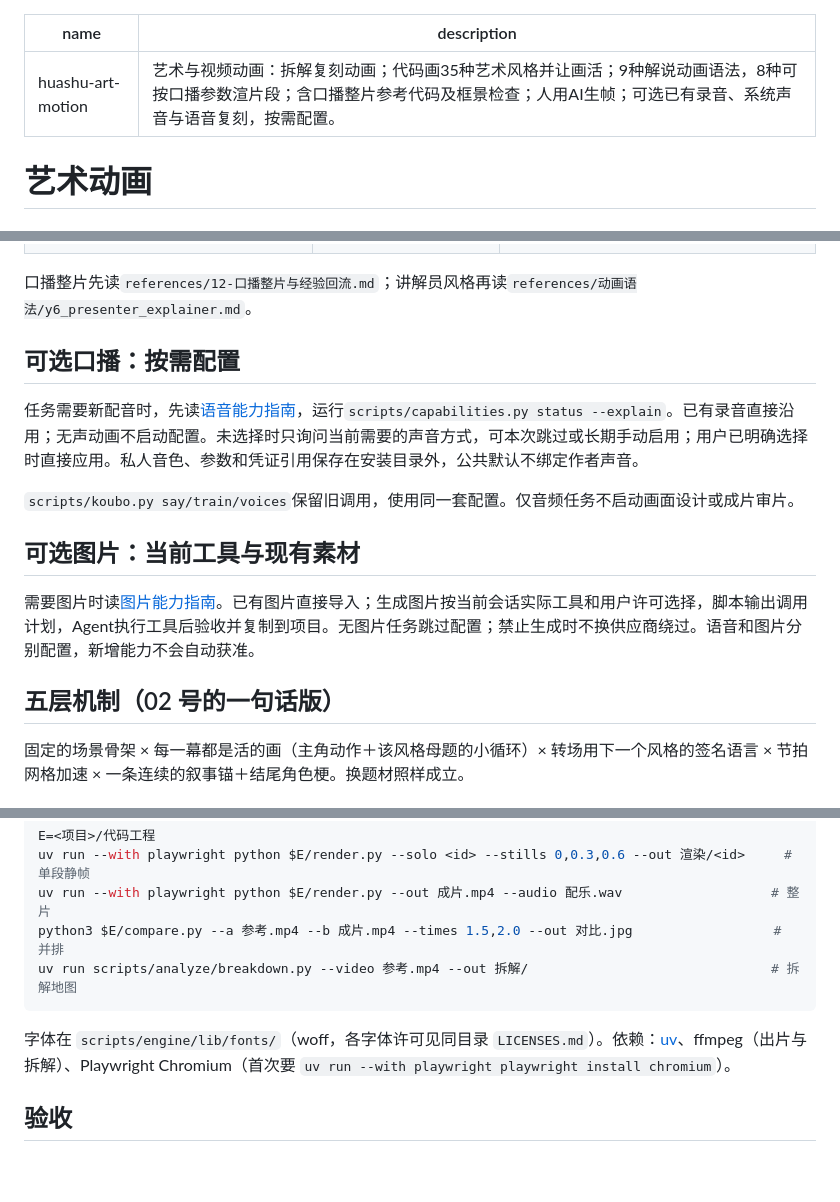
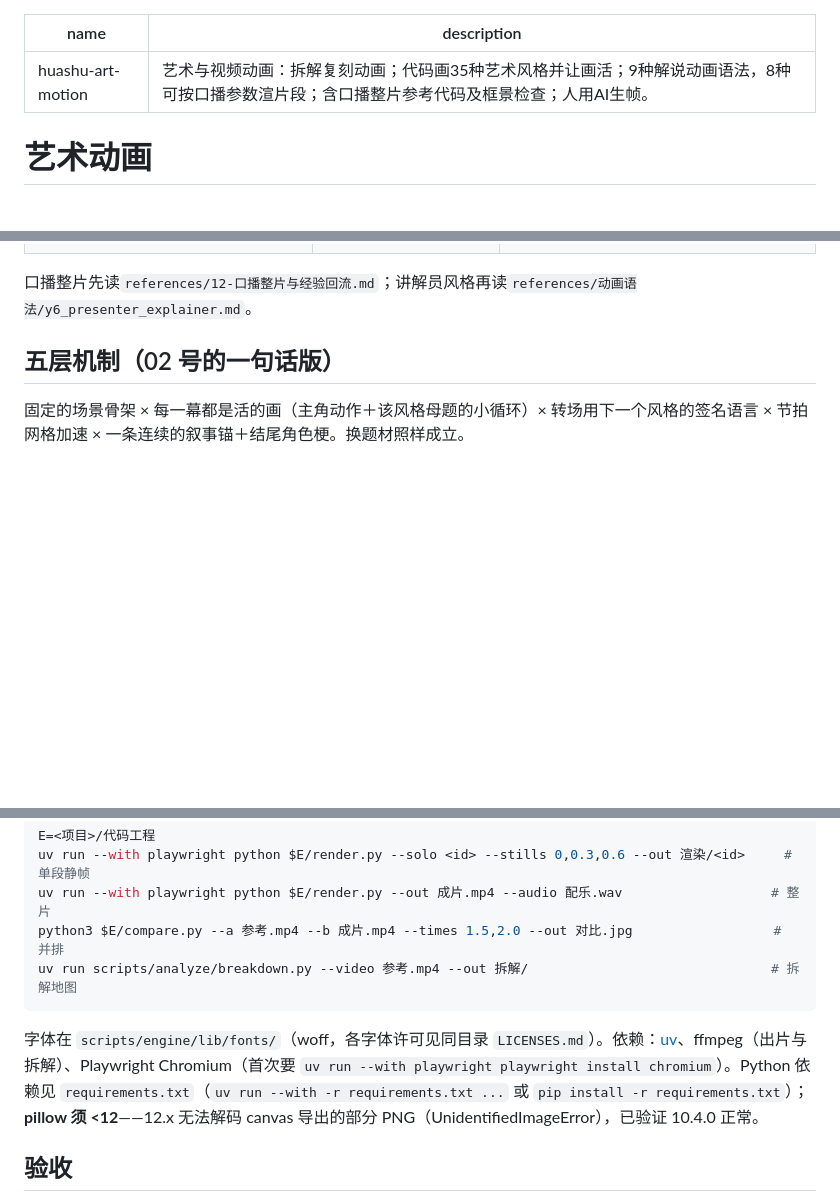
Before and after one commit to AWKN-Lab/huashu-art-motion, a Markdown page: SKILL.md, 3 parts joined by grey strips. Rendered like a GitHub page; blank space fills up the shorter version.

````diff
--- a/SKILL.md
+++ b/SKILL.md
@@ -1,6 +1,6 @@
 ---
 name: huashu-art-motion
-description: "艺术与视频动画：拆解复刻动画；代码画35种艺术风格并让画活；9种解说动画语法，8种可按口播参数渲片段；含口播整片参考代码及框景检查；人用AI生帧；可选已有录音、系统声音与语音复刻，按需配置。"
+description: "艺术与视频动画：拆解复刻动画；代码画35种艺术风格并让画活；9种解说动画语法，8种可按口播参数渲片段；含口播整片参考代码及框景检查；人用AI生帧。"
 ---
 
 # 艺术动画
@@ -25,16 +25,6 @@ description: "艺术与视频动画：拆解复刻动画；代码画35种艺术
 | 「做解说/科技/财经视频的动画」「做个 Kurzgesagt/Vox/3b1b/白板/发布会/财经图表那种」、口播管线要一段动画 | 先按口播选语法 → 照语法卡做，库直接调；管线用 `render.py --spec` 出时长精确的片段 | 09 ＋ `动画语法/<语法>.md` |
 
 口播整片先读`references/12-口播整片与经验回流.md`；讲解员风格再读`references/动画语法/y6_presenter_explainer.md`。
-
-## 可选口播：按需配置
-
-任务需要新配音时，先读[语音能力指南](references/capabilities.md)，运行`scripts/capabilities.py status --explain`。已有录音直接沿用；无声动画不启动配置。未选择时只询问当前需要的声音方式，可本次跳过或长期手动启用；用户已明确选择时直接应用。私人音色、参数和凭证引用保存在安装目录外，公共默认不绑定作者声音。
-
-`scripts/koubo.py say/train/voices`保留旧调用，使用同一套配置。仅音频任务不启动画面设计或成片审片。
-
-## 可选图片：当前工具与现有素材
-
-需要图片时读[图片能力指南](references/images.md)。已有图片直接导入；生成图片按当前会话实际工具和用户许可选择，脚本输出调用计划，Agent执行工具后验收并复制到项目。无图片任务跳过配置；禁止生成时不换供应商绕过。语音和图片分别配置，新增能力不会自动获准。
 
 ## 五层机制（02 号的一句话版）
 
@@ -66,7 +56,7 @@ python3 $E/compare.py --a 参考.mp4 --b 成片.mp4 --times 1.5,2.0 --out 对比
 uv run scripts/analyze/breakdown.py --video 参考.mp4 --out 拆解/                               # 拆解地图
 ```
 
-字体在 `scripts/engine/lib/fonts/`（woff，各字体许可见同目录 `LICENSES.md`）。依赖：[uv](https://docs.astral.sh/uv/)、ffmpeg（出片与拆解）、Playwright Chromium（首次要 `uv run --with playwright playwright install chromium`）。
+字体在 `scripts/engine/lib/fonts/`（woff，各字体许可见同目录 `LICENSES.md`）。依赖：[uv](https://docs.astral.sh/uv/)、ffmpeg（出片与拆解）、Playwright Chromium（首次要 `uv run --with playwright playwright install chromium`）。Python 依赖见 `requirements.txt`（`uv run --with -r requirements.txt ...` 或 `pip install -r requirements.txt`）；**pillow 须 <12**——12.x 无法解码 canvas 导出的部分 PNG（UnidentifiedImageError），已验证 10.4.0 正常。
 
 ## 验收
 
````
